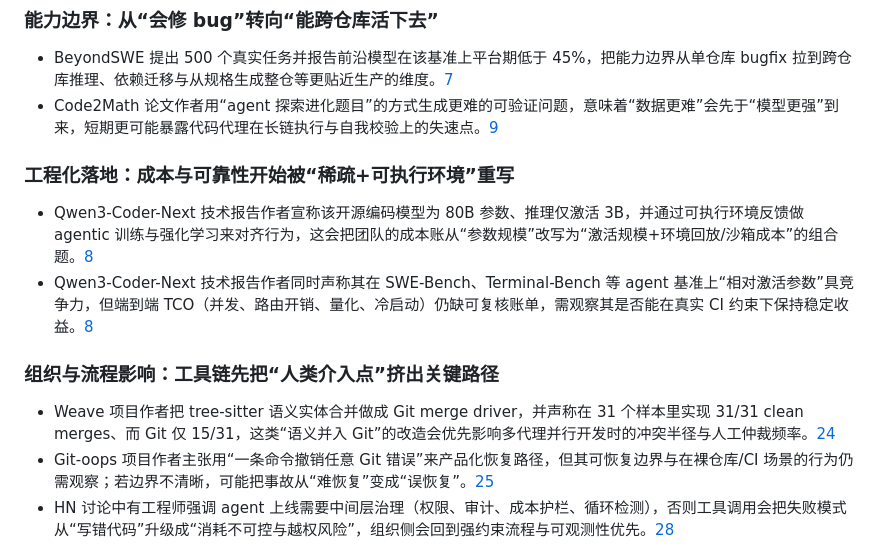
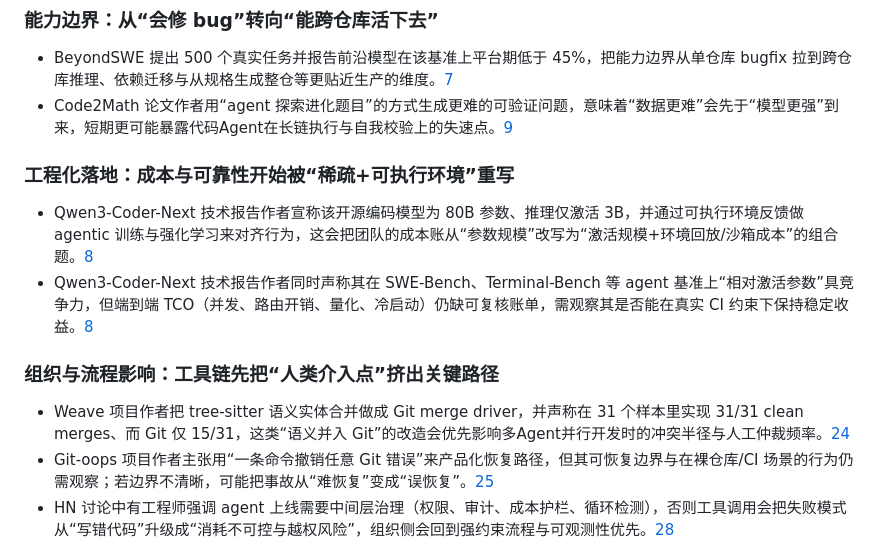
Before and after one commit to haxudev/frontier-weekly, a Markdown page: content/zh/20260305.md, the part around the change. Rendered like a GitHub page.

```diff
--- a/content/zh/20260305.md
+++ b/content/zh/20260305.md
@@ -116,7 +116,7 @@
 <a id="能力边界从会修-bug转向能跨仓库活下去"></a>
 ### 能力边界：从“会修 bug”转向“能跨仓库活下去”
 - BeyondSWE 提出 500 个真实任务并报告前沿模型在该基准上平台期低于 45%，把能力边界从单仓库 bugfix 拉到跨仓库推理、依赖迁移与从规格生成整仓等更贴近生产的维度。[7](https://huggingface.co/papers/2603.03194)
-- Code2Math 论文作者用“agent 探索进化题目”的方式生成更难的可验证问题，意味着“数据更难”会先于“模型更强”到来，短期更可能暴露代码代理在长链执行与自我校验上的失速点。[9](https://huggingface.co/papers/2603.03202)
+- Code2Math 论文作者用“agent 探索进化题目”的方式生成更难的可验证问题，意味着“数据更难”会先于“模型更强”到来，短期更可能暴露代码Agent在长链执行与自我校验上的失速点。[9](https://huggingface.co/papers/2603.03202)
 
 <a id="工程化落地成本与可靠性开始被稀疏可执行环境重写"></a>
 ### 工程化落地：成本与可靠性开始被“稀疏+可执行环境”重写
@@ -125,7 +125,7 @@
 
 <a id="组织与流程影响工具链先把人类介入点挤出关键路径"></a>
 ### 组织与流程影响：工具链先把“人类介入点”挤出关键路径
-- Weave 项目作者把 tree-sitter 语义实体合并做成 Git merge driver，并声称在 31 个样本里实现 31/31 clean merges、而 Git 仅 15/31，这类“语义并入 Git”的改造会优先影响多代理并行开发时的冲突半径与人工仲裁频率。[24](https://github.com/Ataraxy-Labs/weave)
+- Weave 项目作者把 tree-sitter 语义实体合并做成 Git merge driver，并声称在 31 个样本里实现 31/31 clean merges、而 Git 仅 15/31，这类“语义并入 Git”的改造会优先影响多Agent并行开发时的冲突半径与人工仲裁频率。[24](https://github.com/Ataraxy-Labs/weave)
 - Git-oops 项目作者主张用“一条命令撤销任意 Git 错误”来产品化恢复路径，但其可恢复边界与在裸仓库/CI 场景的行为仍需观察；若边界不清晰，可能把事故从“难恢复”变成“误恢复”。[25](https://github.com/hxmanss/git-oops)
 - HN 讨论中有工程师强调 agent 上线需要中间层治理（权限、审计、成本护栏、循环检测），否则工具调用会把失败模式从“写错代码”升级成“消耗不可控与越权风险”，组织侧会回到强约束流程与可观测性优先。[28](https://news.ycombinator.com/item?id=47243272)
 
```
Also changed, not shown: content/zh/20260312.md (+28 -28 lines).
